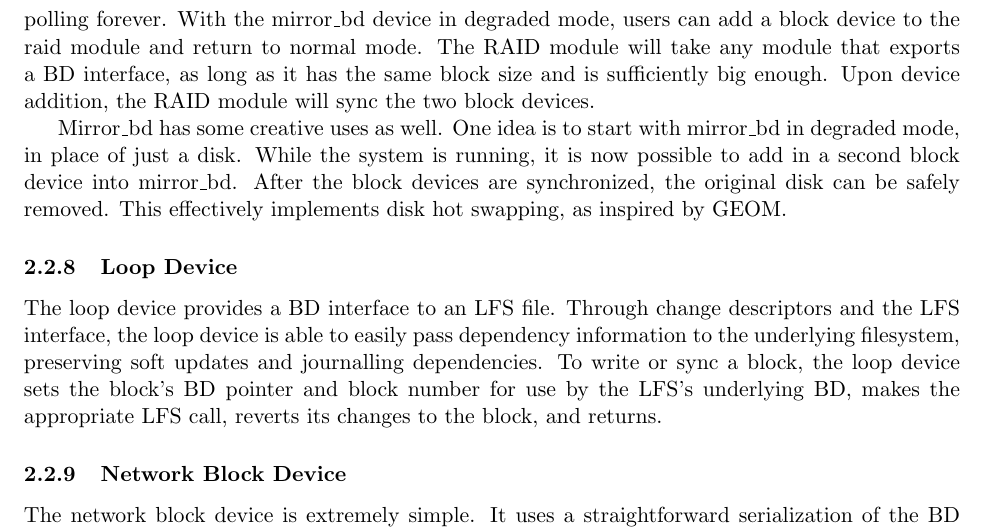
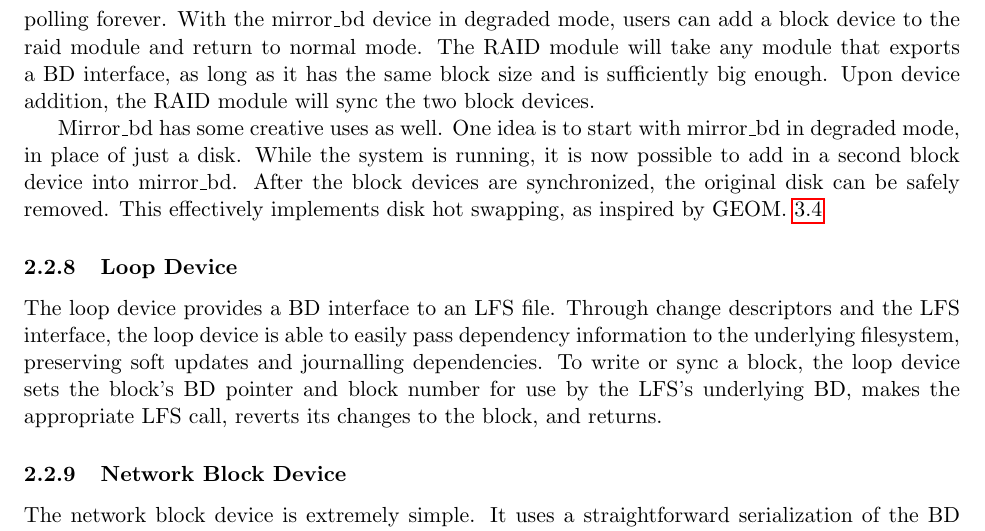
Before and after one commit to ucla-readable/fstitch-doc, a LaTeX document (paper/paper.tex, which reads paper/solution-impl.tex): part of page 6 of 10, cut so that both start at the same text. Compiled offline with pdfLaTeX.

Commit message:
r931: Added link from RAID to GEOM

```diff
--- a/paper/solution-impl.tex
+++ b/paper/solution-impl.tex
@@ -175,7 +175,7 @@ Mirror\_bd has some creative uses as well. One idea is to start with mirror\_bd
 in degraded mode, in place of just a disk. While the system is running, it is
 now possible to add in a second block device into mirror\_bd. After the block
 devices are synchronized, the original disk can be safely removed. This
-effectively implements disk hot swapping, as inspired by GEOM.
+effectively implements disk hot swapping, as inspired by GEOM.~\ref{sec:related:geom}
 
 \subsubsection{Loop Device}
 \label{sec:solution:impl:loop}
```
Also changed, not shown: paper/related.tex (+1 -0 lines).
